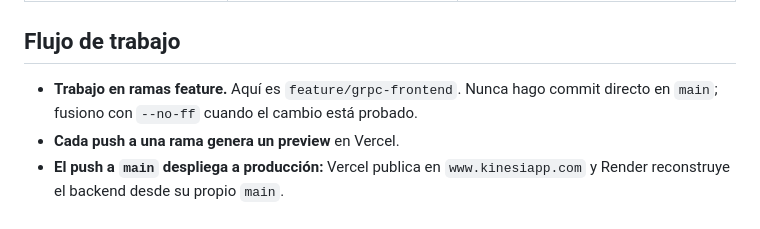
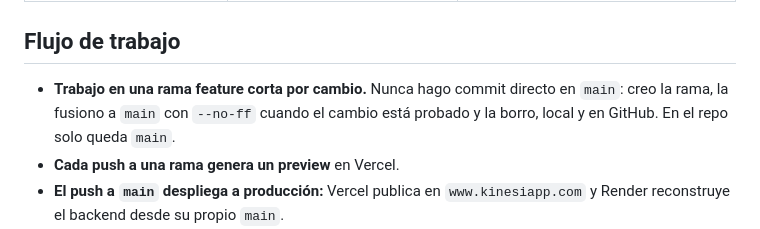
Before and after one commit to solartedaniers/KinesiApp-Frontend, a Markdown page: README.md, the part around the change. Rendered like a GitHub page.

Commit message:
Explico en el README el flujo nuevo: rama feature corta, fusión a main con --no-ff y la borro

```diff
--- a/README.md
+++ b/README.md
@@ -413,7 +413,7 @@ Hay cinco pruebas que se saltan a propósito, y lo dicen:
 
 ## Flujo de trabajo
 
-- **Trabajo en ramas feature.** Aquí es `feature/grpc-frontend`. Nunca hago commit directo en `main`; fusiono con `--no-ff` cuando el cambio está probado.
+- **Trabajo en una rama feature corta por cambio.** Nunca hago commit directo en `main`: creo la rama, la fusiono a `main` con `--no-ff` cuando el cambio está probado y la borro, local y en GitHub. En el repo solo queda `main`.
 - **Cada push a una rama genera un preview** en Vercel.
 - **El push a `main` despliega a producción:** Vercel publica en `www.kinesiapp.com` y Render reconstruye el backend desde su propio `main`.
 - **La IA necesita un paso a mano.** Su push construye la imagen en GHCR, pero Azure no la toma hasta que corro `az containerapp update -n kinesiapp-ia -g kinesiapp-rg --image ghcr.io/solartedaniers/kinesiapp-ai:<sha>`.
```
